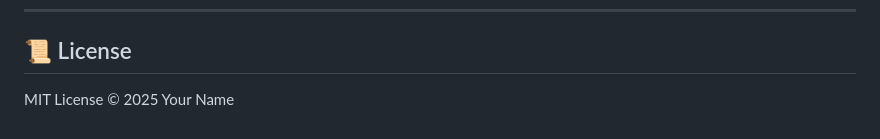
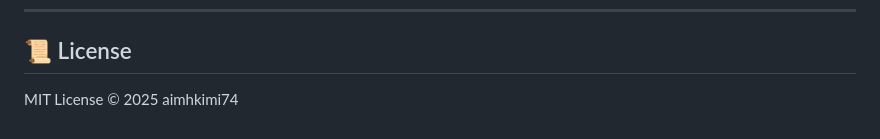
Before and after one commit to aimhkimi74/Text-to-Image-Interior-Design-Generator, a Markdown page: README.md, the part around the change. Rendered like a GitHub page.

```diff
--- a/README.md
+++ b/README.md
@@ -135,4 +135,4 @@ Test manually or via Postman:
 
 ## 📜 License
 
-MIT License © 2025 Your Name
+MIT License © 2025 aimhkimi74
```
